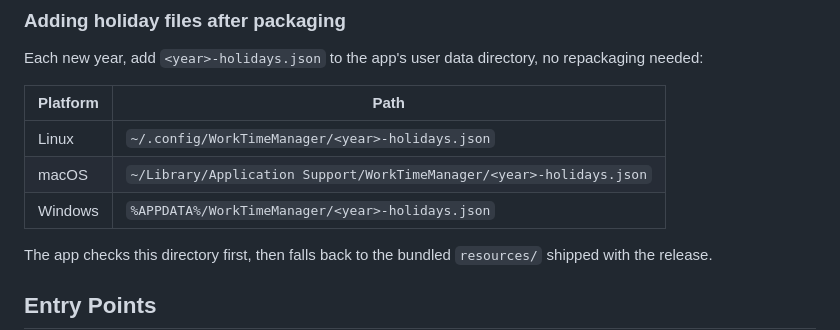
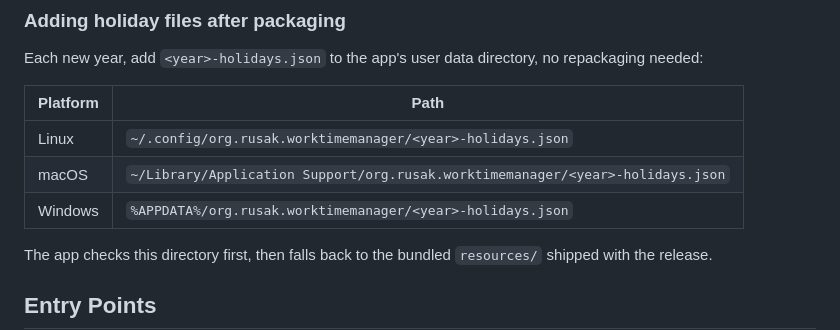
Before and after one commit to rusak47/WorkTimeManager, a Markdown page: README.md, the part around the change. GitHub-like rendering.

Commit message:
fix: correct userData paths in README (org.rusak.worktimemanager)

```diff
--- a/README.md
+++ b/README.md
@@ -45,9 +45,9 @@ Each new year, add `<year>-holidays.json` to the app's user data directory, no r
 
 | Platform | Path |
 |----------|------|
-| Linux | `~/.config/WorkTimeManager/<year>-holidays.json` |
-| macOS | `~/Library/Application Support/WorkTimeManager/<year>-holidays.json` |
-| Windows | `%APPDATA%/WorkTimeManager/<year>-holidays.json` |
+| Linux | `~/.config/org.rusak.worktimemanager/<year>-holidays.json` |
+| macOS | `~/Library/Application Support/org.rusak.worktimemanager/<year>-holidays.json` |
+| Windows | `%APPDATA%/org.rusak.worktimemanager/<year>-holidays.json` |
 
 The app checks this directory first, then falls back to the bundled `resources/` shipped with the release.
 
```
